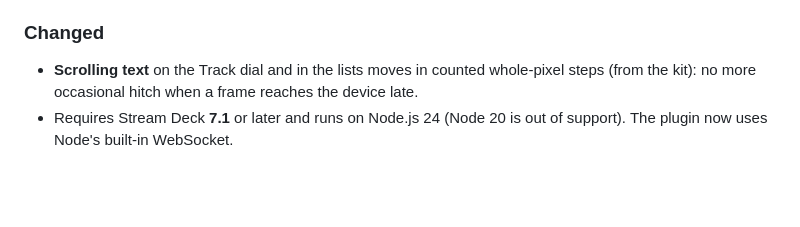
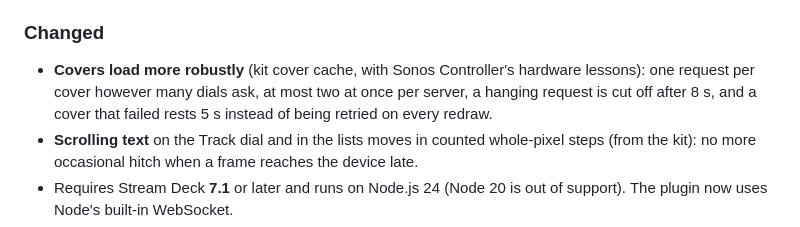
Before and after one commit to rocklobster42195/streamdeck-music-assistant-controller, a Markdown page: CHANGELOG.md, the part around the change. Rendered like a GitHub page; blank space fills up the shorter version.

Commit message:
CHANGELOG: robust cover loading (kit)

```diff
--- a/CHANGELOG.md
+++ b/CHANGELOG.md
@@ -19,6 +19,7 @@ All notable changes to MA-C (Music Assistant Controller) are documented here.
 - Sleep Timer: fades the whole group out at the end (30 s by default, adjustable), stops, and restores every speaker's own volume. Music Assistant itself stops without fading.
 
 ### Changed
+- **Covers load more robustly** (kit cover cache, with Sonos Controller's hardware lessons): one request per cover however many dials ask, at most two at once per server, a hanging request is cut off after 8 s, and a cover that failed rests 5 s instead of being retried on every redraw.
 - **Scrolling text** on the Track dial and in the lists moves in counted whole-pixel steps (from the kit): no more occasional hitch when a frame reaches the device late.
 - Requires Stream Deck **7.1** or later and runs on Node.js 24 (Node 20 is out of support). The plugin now uses Node's built-in WebSocket.
 - Sleep Timer: the key counts down in minutes and seconds ("29:59", from an hour on "1h05").
```
